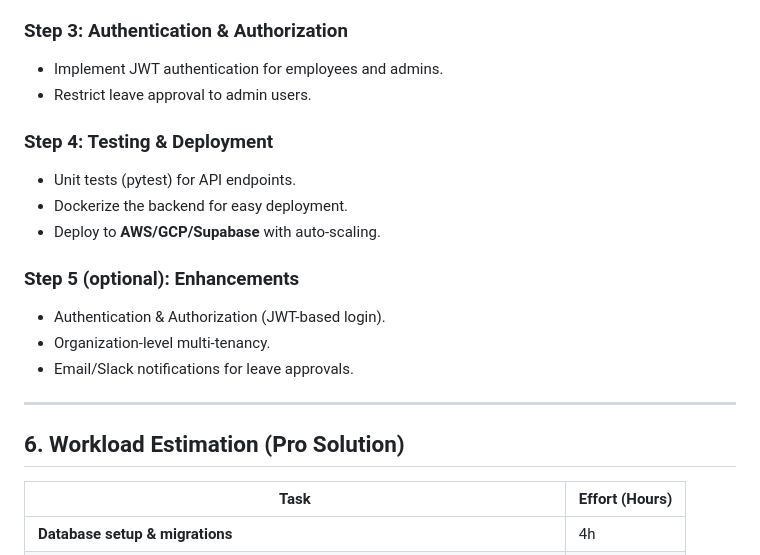
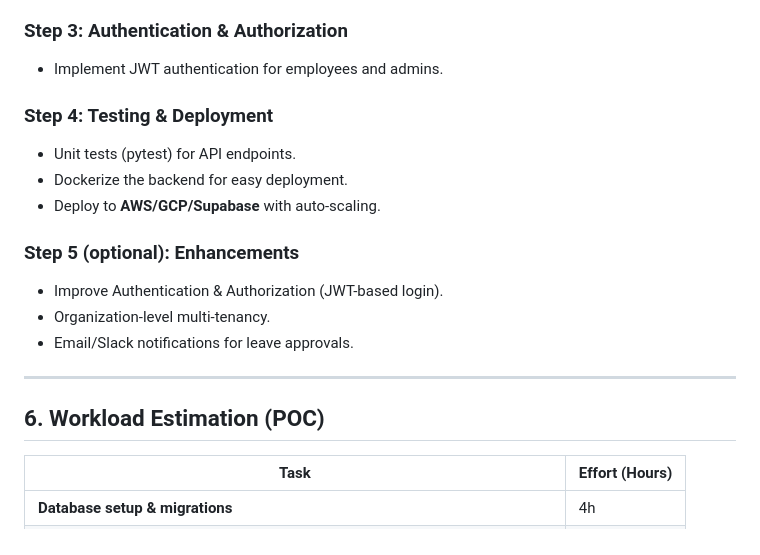
Before and after one commit to zepolnala/leave-management-system, a Markdown page: README.md, the part around the change. Drawn GitHub-style.

```diff
--- a/README.md
+++ b/README.md
@@ -177,7 +177,6 @@ Employees can submit a leave request.
 
 ### **Step 3: Authentication & Authorization**
 - Implement JWT authentication for employees and admins.
-- Restrict leave approval to admin users.
 
 ### **Step 4: Testing & Deployment**
 - Unit tests (pytest) for API endpoints.
@@ -185,14 +184,14 @@ Employees can submit a leave request.
 - Deploy to **AWS/GCP/Supabase** with auto-scaling.
 
 ### **Step 5 (optional): Enhancements**
-- Authentication & Authorization (JWT-based login).
+- Improve Authentication & Authorization (JWT-based login).
 - Organization-level multi-tenancy.
 - Email/Slack notifications for leave approvals.
 
 
 ---
 
-## 6. Workload Estimation  (Pro Solution)
+## 6. Workload Estimation  (POC)
 
 | **Task**                                  | **Effort (Hours)** |
 |-------------------------------------------|--------------------|
```
